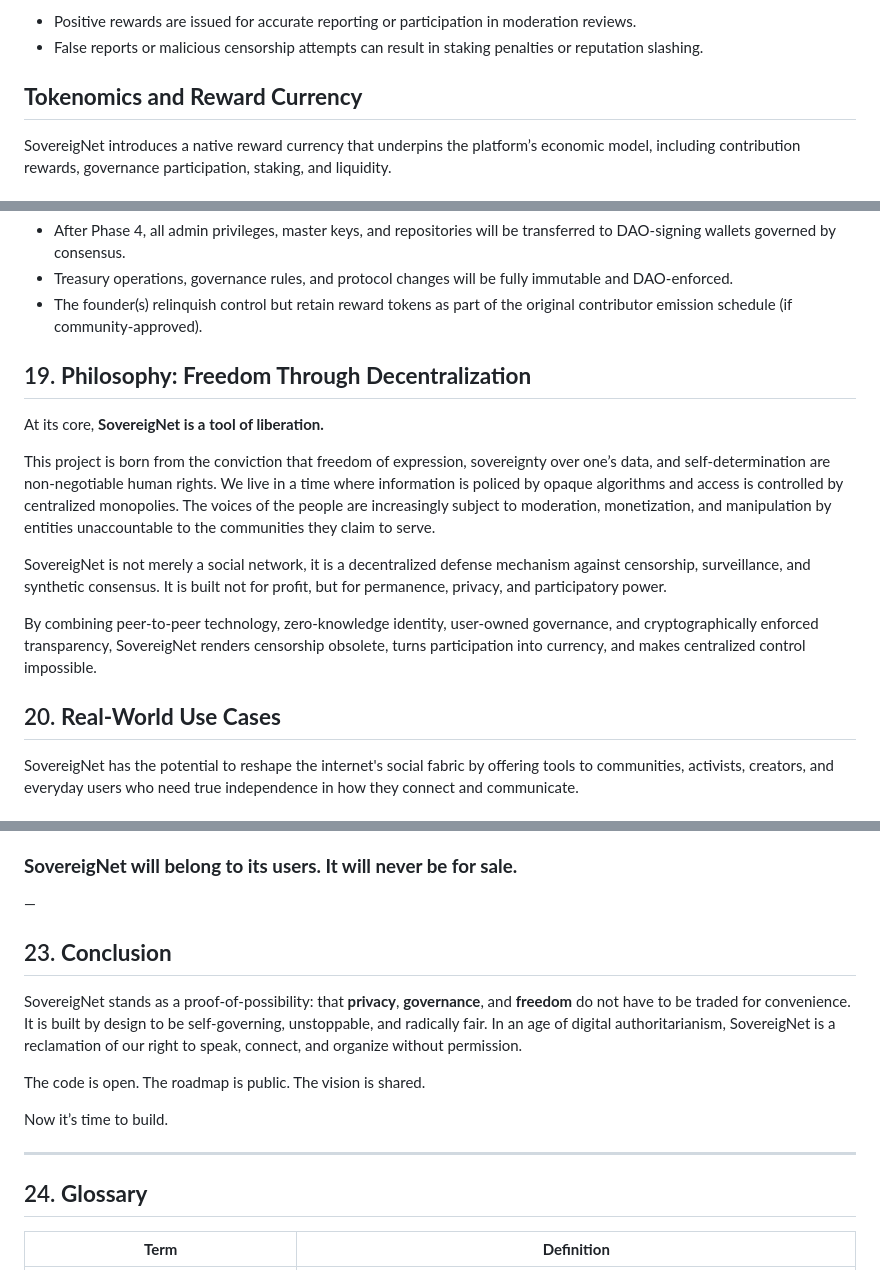
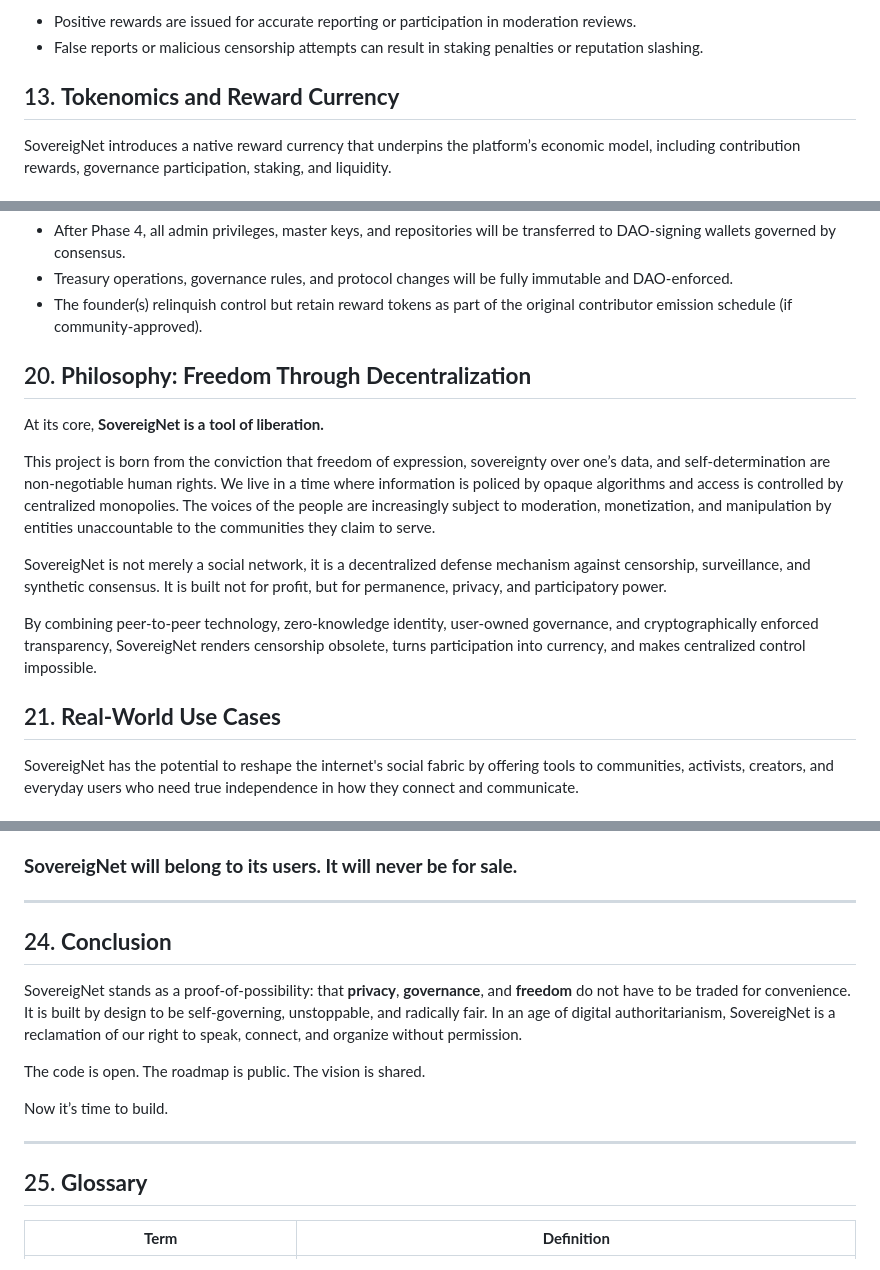
Before and after one commit to oneofhamy/SovereigNet, a Markdown page: white paper.md, 3 parts joined by grey strips. Drawn GitHub-style.

```diff
--- a/white paper.md
+++ b/white paper.md
@@ -288,7 +288,7 @@ SovereigNet rejects corporate-style moderation teams and replaces them with a de
 - Positive rewards are issued for accurate reporting or participation in moderation reviews.
 - False reports or malicious censorship attempts can result in staking penalties or reputation slashing.
 
-## **Tokenomics and Reward Currency**
+## 13. **Tokenomics and Reward Currency**
 
 SovereigNet introduces a native reward currency that underpins the platform’s economic model, including contribution rewards, governance participation, staking, and liquidity.
 
@@ -498,7 +498,7 @@ SovereigNet is not a product owned by any founder or corporation. It is an anti-
 - Treasury operations, governance rules, and protocol changes will be fully immutable and DAO-enforced.
 - The founder(s) relinquish control but retain reward tokens as part of the original contributor emission schedule (if community-approved).
 
-## 19. **Philosophy: Freedom Through Decentralization**
+## 20. **Philosophy: Freedom Through Decentralization**
 
 At its core, **SovereigNet is a tool of liberation.**
 
@@ -508,7 +508,7 @@ SovereigNet is not merely a social network, it is a decentralized defense mechan
 
 By combining peer-to-peer technology, zero-knowledge identity, user-owned governance, and cryptographically enforced transparency, SovereigNet renders censorship obsolete, turns participation into currency, and makes centralized control impossible.
 
-## 20. **Real-World Use Cases**
+## 21. **Real-World Use Cases**
 
 SovereigNet has the potential to reshape the internet's social fabric by offering tools to communities, activists, creators, and everyday users who need true independence in how they connect and communicate.
 
@@ -586,8 +586,10 @@ You don’t need to be a developer to contribute:
 - Host a node.
 
 ### **SovereigNet will belong to its users. It will never be for sale.**
-—
-## 23. **Conclusion**
+
+---
+
+## 24. **Conclusion**
 
 SovereigNet stands as a proof-of-possibility: that **privacy**, **governance**, and **freedom** do not have to be traded for convenience. It is built by design to be self-governing, unstoppable, and radically fair. In an age of digital authoritarianism, SovereigNet is a reclamation of our right to speak, connect, and organize without permission.
 
@@ -597,7 +599,7 @@ Now it’s time to build.
 
 ---
 
-## 24. **Glossary**
+## 25. **Glossary**
 
 | **Term**                      | **Definition** |
 |-------------------------------|----------------|
```
Also changed, not shown: other parts of white paper.md (+35 -35 lines).
